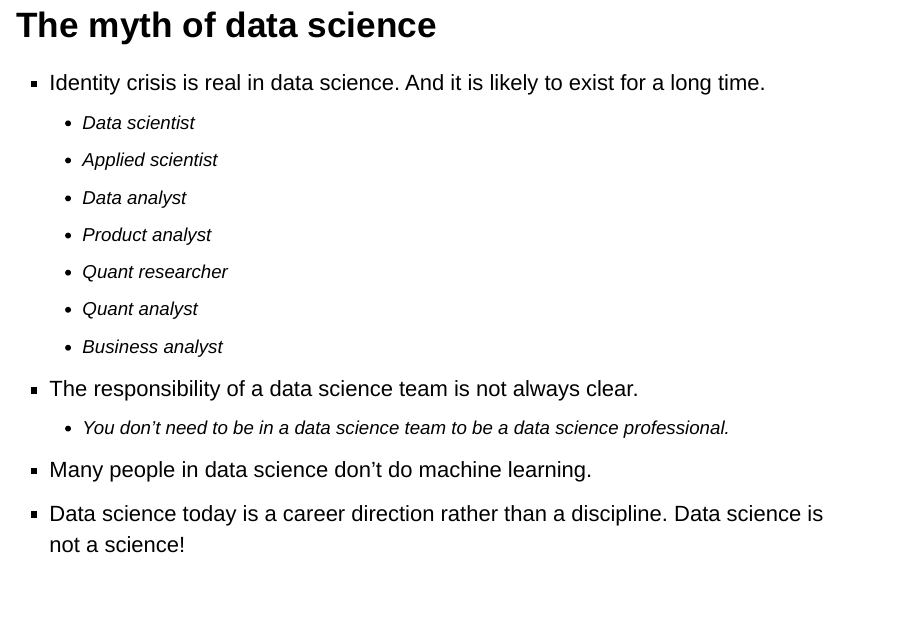
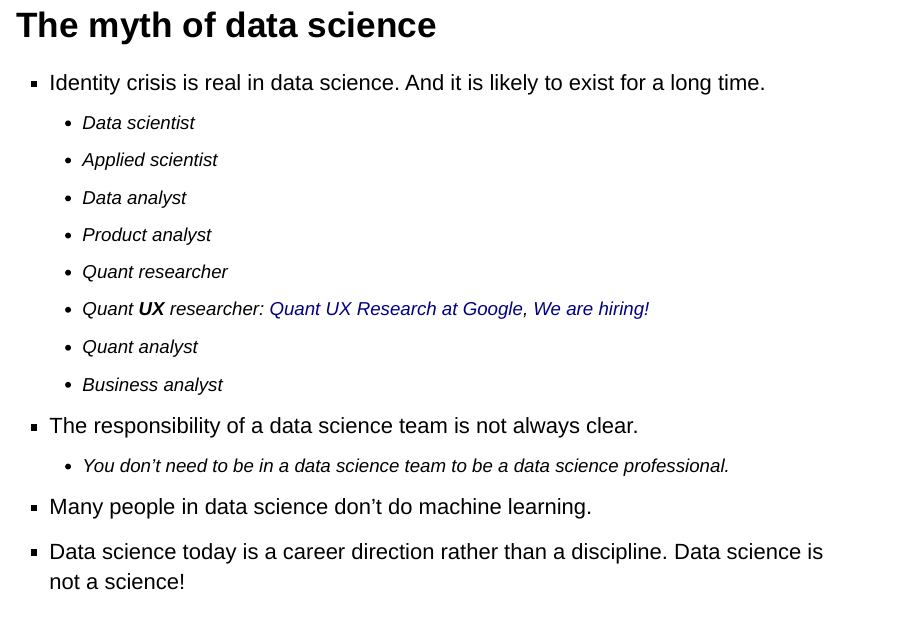
Before and after one commit to happyrabbit/course2021, an R Markdown document (slides/01Introduction/Introduction.Rmd): page 4 of 22. Rendered offline with R 4.5, knitr and Pandoc, with nearby package versions; some code elsewhere in the file could not run offline.

Commit message:
course 2021

```diff
--- a/slides/01Introduction/Introduction.Rmd
+++ b/slides/01Introduction/Introduction.Rmd
@@ -38,6 +38,7 @@ https://course2021.scientistcafe.com/
     - Data analyst
     - Product analyst
     - Quant researcher
+    - Quant **UX** researcher: [Quant UX Research at Google](https://scientistcafe.com/quant_uxr_external_one_pager.pdf), [We are hiring!](https://g.co/jobs/quantUXR)
     - Quant analyst
     - Business analyst
 - The responsibility of a data science team is not always clear.
```
